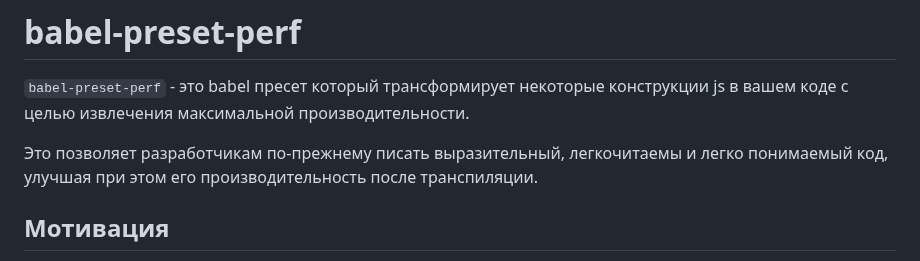
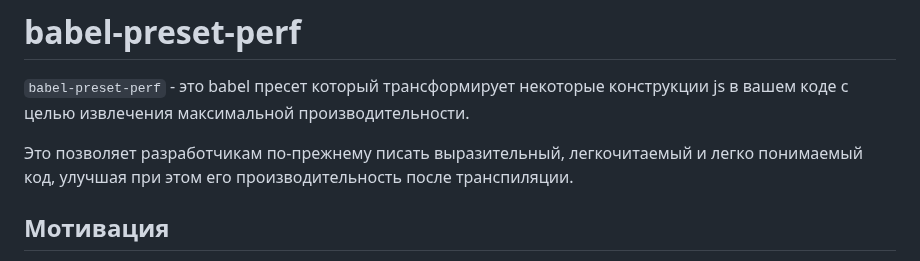
Before and after one commit to budarin/babel-preset-perf, a Markdown page: README.ru.md, the part around the change. Drawn GitHub-style.

Commit message:
docs: fix

```diff
--- a/README.ru.md
+++ b/README.ru.md
@@ -2,7 +2,7 @@
 
 `babel-preset-perf` - это babel пресет который трансформирует некоторые конструкции js в вашем коде с целью извлечения максимальной производительности.
 
-Это позволяет разработчикам по-прежнему писать выразительный, легкочитаемы и легко понимаемый код, улучшая при этом его производительность после транспиляции.
+Это позволяет разработчикам по-прежнему писать выразительный, легкочитаемый и легко понимаемый код, улучшая при этом его производительность после транспиляции.
 
 ## Мотивация
 
```
